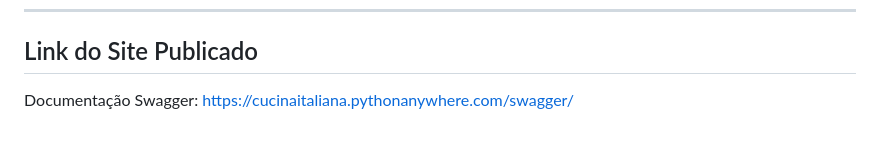
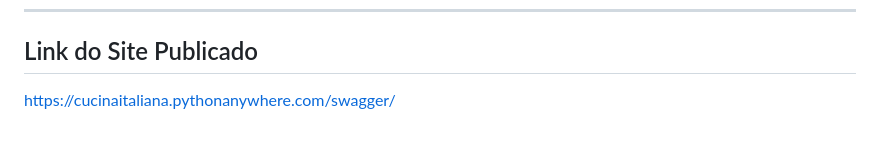
Before and after one commit to gabisoaresm/restaurante-backend, a Markdown page: README.md, the part around the change. Drawn GitHub-style.

```diff
--- a/README.md
+++ b/README.md
@@ -284,4 +284,4 @@ O endpoint público `/api/accounts/registro/` cria sempre um perfil de **Cliente
 
 ## Link do Site Publicado
 
-Documentação Swagger: [https://cucinaitaliana.pythonanywhere.com/swagger/](https://cucinaitaliana.pythonanywhere.com/swagger/)
+[https://cucinaitaliana.pythonanywhere.com/swagger/](https://cucinaitaliana.pythonanywhere.com/swagger/)
```
